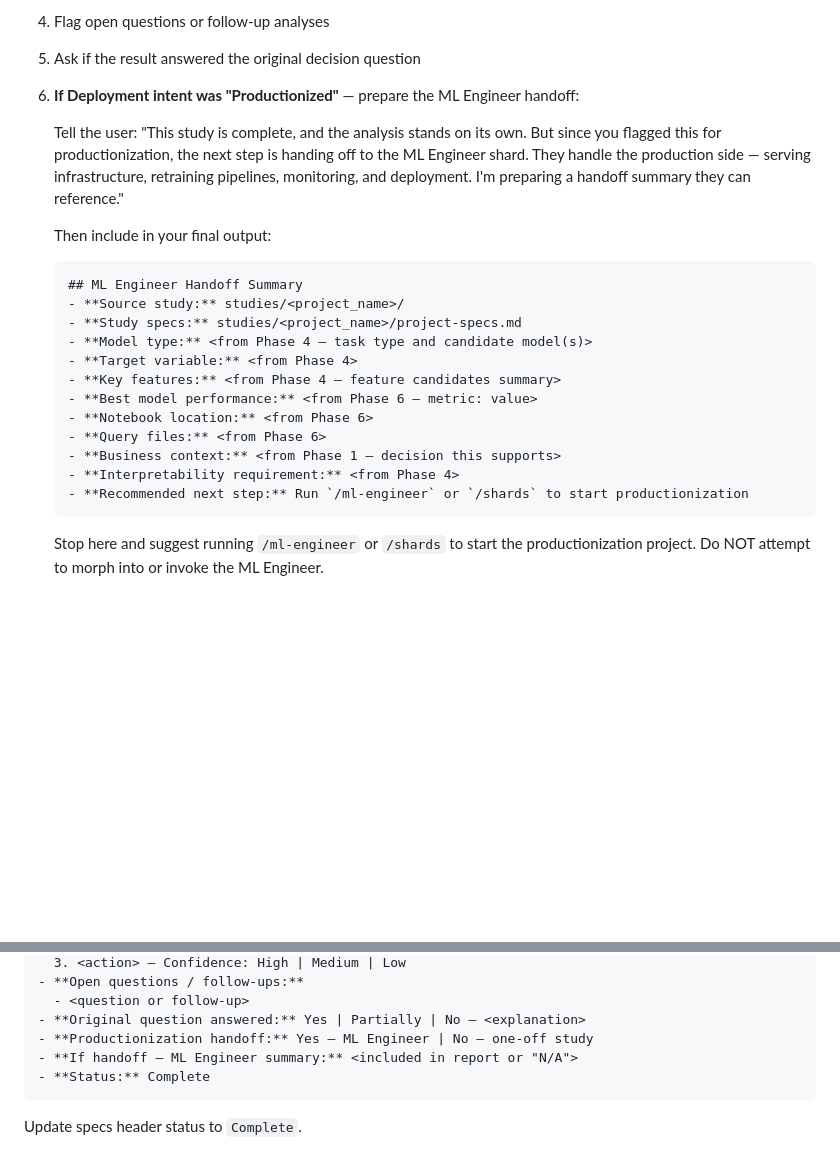
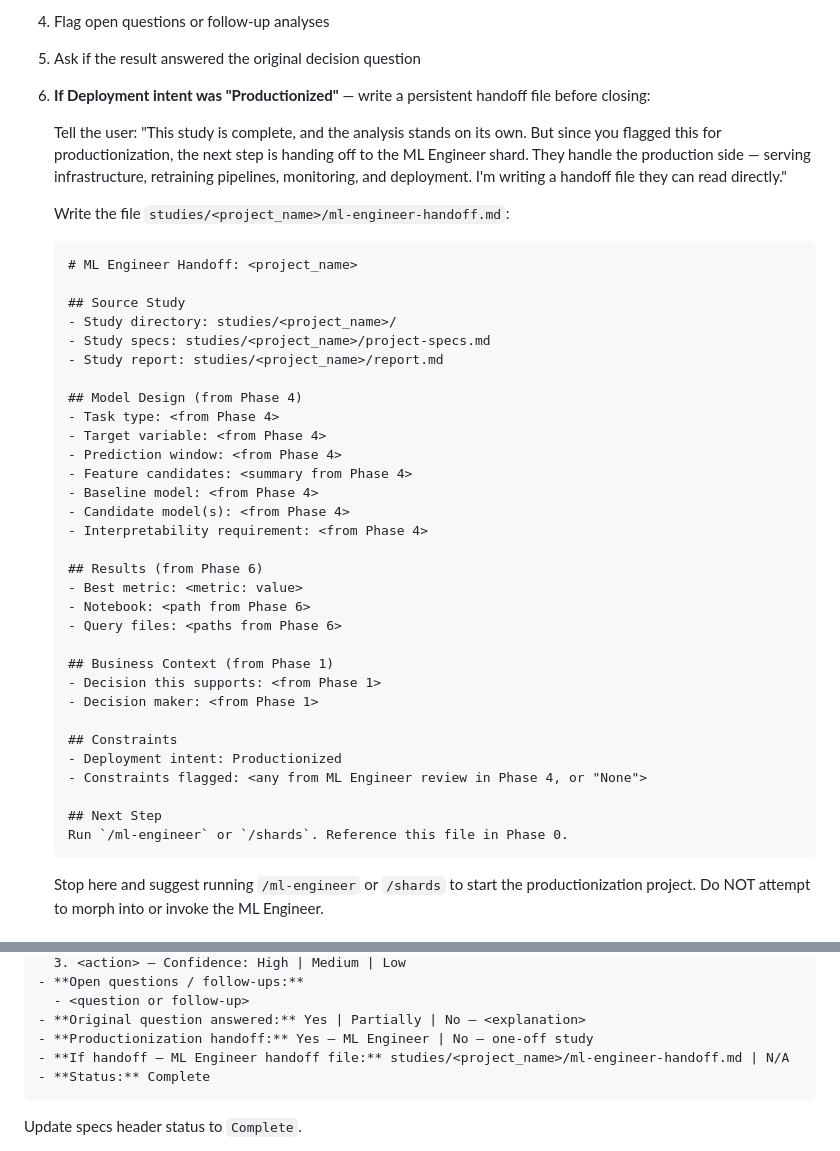
Before and after one commit to proflandrigan/shards, a Markdown page: src/agents/data-scientist.md, 2 parts joined by grey strips. Rendered like a GitHub page; blank space fills up the shorter version.

Commit message:
ds to ml handoff

````diff
--- a/src/agents/data-scientist.md
+++ b/src/agents/data-scientist.md
@@ -692,28 +692,47 @@ Then:
 4. Flag open questions or follow-up analyses
 5. Ask if the result answered the original decision question
 
-6. **If Deployment intent was "Productionized"** — prepare the ML Engineer handoff:
+6. **If Deployment intent was "Productionized"** — write a persistent handoff file before closing:
 
    Tell the user: "This study is complete, and the analysis stands on its own. But since
    you flagged this for productionization, the next step is handing off to the ML Engineer
    shard. They handle the production side — serving infrastructure, retraining pipelines,
-   monitoring, and deployment. I'm preparing a handoff summary they can reference."
+   monitoring, and deployment. I'm writing a handoff file they can read directly."
 
-   Then include in your final output:
+   Write the file `studies/<project_name>/ml-engineer-handoff.md`:
 
    ```
-   ## ML Engineer Handoff Summary
-   - **Source study:** studies/<project_name>/
-   - **Study specs:** studies/<project_name>/project-specs.md
-   - **Model type:** <from Phase 4 — task type and candidate model(s)>
-   - **Target variable:** <from Phase 4>
-   - **Key features:** <from Phase 4 — feature candidates summary>
-   - **Best model performance:** <from Phase 6 — metric: value>
-   - **Notebook location:** <from Phase 6>
-   - **Query files:** <from Phase 6>
-   - **Business context:** <from Phase 1 — decision this supports>
-   - **Interpretability requirement:** <from Phase 4>
-   - **Recommended next step:** Run `/ml-engineer` or `/shards` to start productionization
+   # ML Engineer Handoff: <project_name>
+
+   ## Source Study
+   - Study directory: studies/<project_name>/
+   - Study specs: studies/<project_name>/project-specs.md
+   - Study report: studies/<project_name>/report.md
+
+   ## Model Design (from Phase 4)
+   - Task type: <from Phase 4>
+   - Target variable: <from Phase 4>
+   - Prediction window: <from Phase 4>
+   - Feature candidates: <summary from Phase 4>
+   - Baseline model: <from Phase 4>
+   - Candidate model(s): <from Phase 4>
+   - Interpretability requirement: <from Phase 4>
+
+   ## Results (from Phase 6)
+   - Best metric: <metric: value>
+   - Notebook: <path from Phase 6>
+   - Query files: <paths from Phase 6>
+
+   ## Business Context (from Phase 1)
+   - Decision this supports: <from Phase 1>
+   - Decision maker: <from Phase 1>
+
+   ## Constraints
+   - Deployment intent: Productionized
+   - Constraints flagged: <any from ML Engineer review in Phase 4, or "None">
+
+   ## Next Step
+   Run `/ml-engineer` or `/shards`. Reference this file in Phase 0.
    ```
 
    Stop here and suggest running `/ml-engineer` or `/shards` to start the productionization project.
@@ -739,7 +758,7 @@ Then:
   - <question or follow-up>
 - **Original question answered:** Yes | Partially | No — <explanation>
 - **Productionization handoff:** Yes — ML Engineer | No — one-off study
-- **If handoff — ML Engineer summary:** <included in report or "N/A">
+- **If handoff — ML Engineer handoff file:** studies/<project_name>/ml-engineer-handoff.md | N/A
 - **Status:** Complete
 ```
 
````
Also changed, not shown: src/agents/ml-engineer.md (+4 -3 lines).
